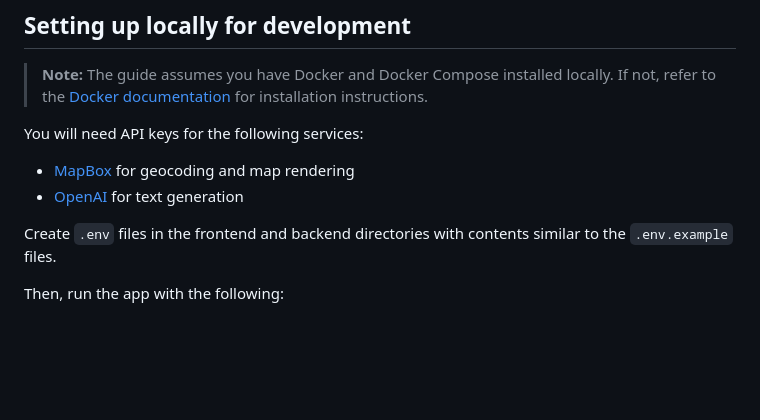
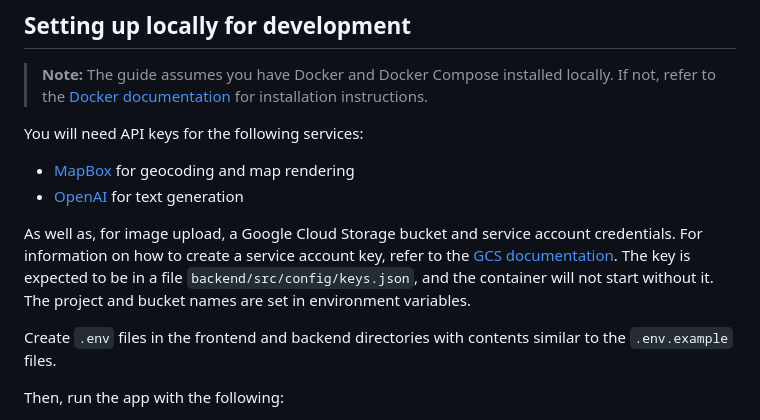
Before and after one commit to coyotiv-sose/graduation-project-mai-soup, a Markdown page: README.md, the part around the change. Drawn GitHub-style; blank space fills up the shorter version.

Commit message:
update readme to reflect new setup

```diff
--- a/README.md
+++ b/README.md
@@ -19,6 +19,8 @@ A hosted production version is available at https://porchreads.club/.
 You will need API keys for the following services:
 - [MapBox](https://www.mapbox.com/) for geocoding and map rendering
 - [OpenAI](https://openai.com/) for text generation
+
+As well as, for image upload, a Google Cloud Storage bucket and service account credentials. For information on how to create a service account key, refer to the [GCS documentation](https://cloud.google.com/iam/docs/keys-create-delete#creating). The key is expected to be in a file `backend/src/config/keys.json`, and the container will not start without it. The project and bucket names are set in environment variables.
 
 Create `.env` files in the frontend and backend directories with contents similar to the `.env.example` files.
 
```
